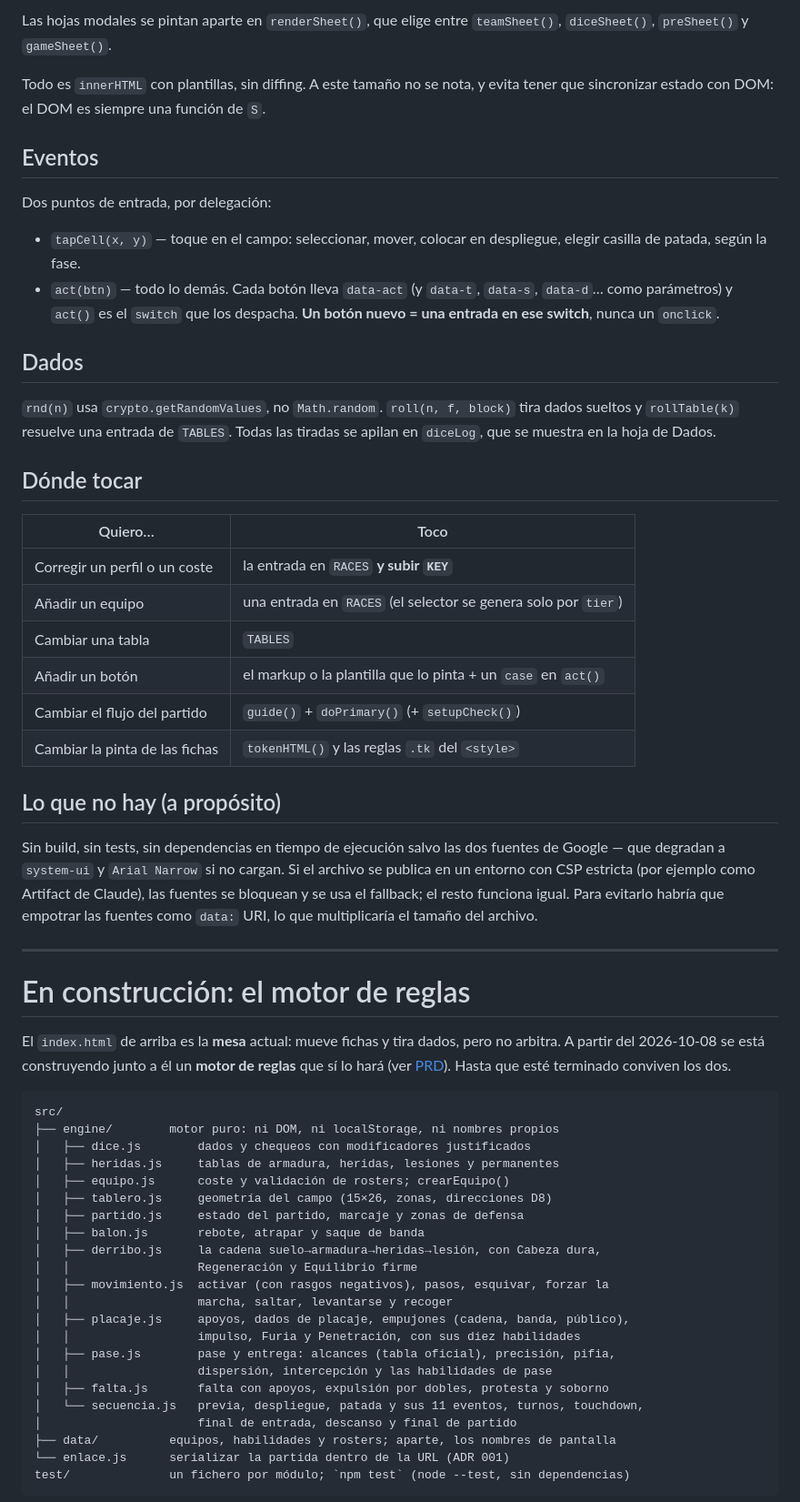
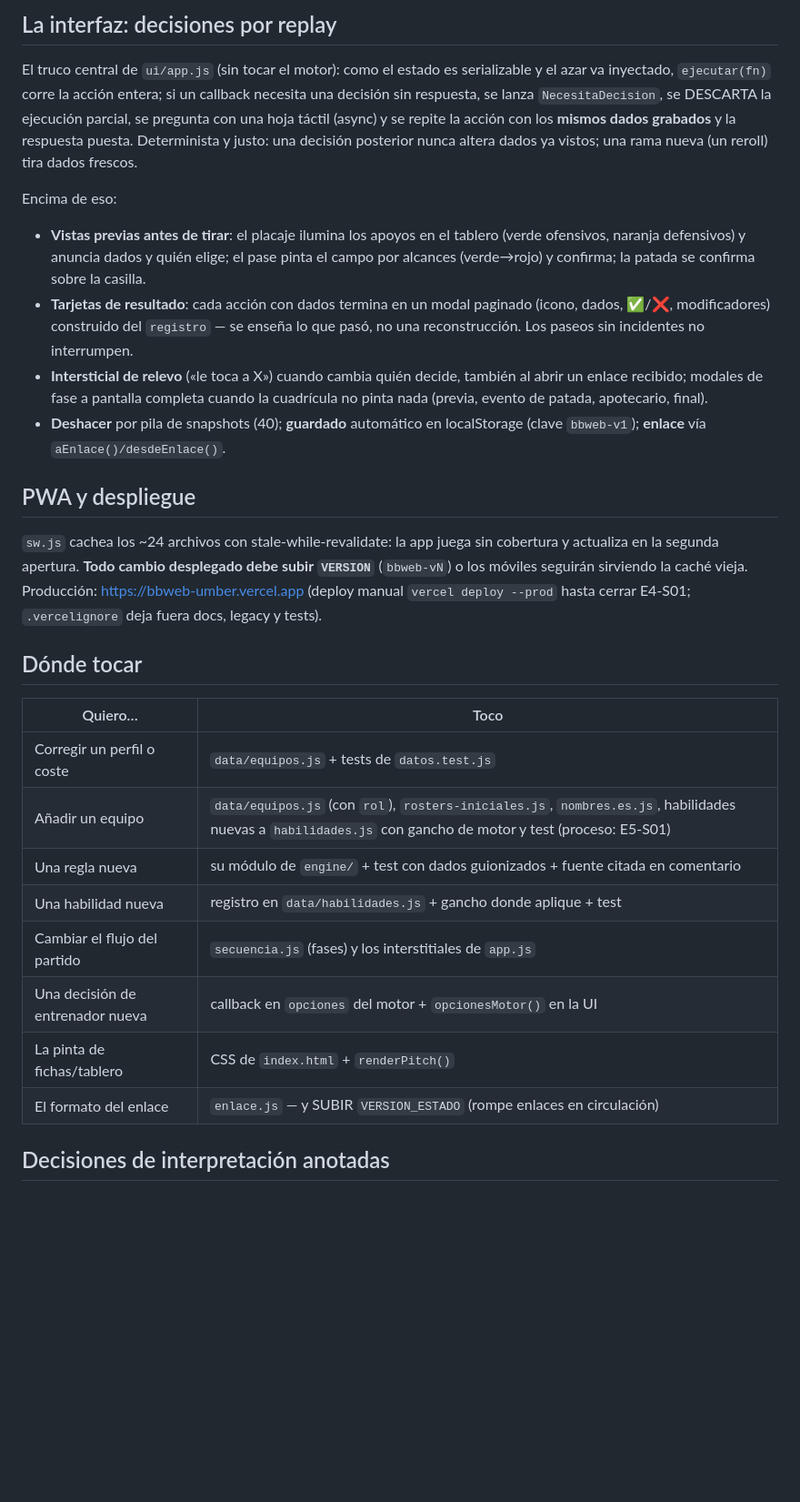
Before and after one commit to asantolaria/bbweb, a Markdown page: docs/design/architecture.md, the part around one of its changes. Shown at 91% size. Rendered like a GitHub page; blank space fills up the shorter version.

````diff
--- a/docs/design/architecture.md
+++ b/docs/design/architecture.md
@@ -80,75 +79,46 @@ despliegue.
 
-Las hojas modales se pintan aparte en `renderSheet()`, que elige entre `teamSheet()`,
-`diceSheet()`, `preSheet()` y `gameSheet()`.
+## La interfaz: decisiones por replay
 
-Todo es `innerHTML` con plantillas, sin diffing. A este tamaño no se nota, y evita tener
-que sincronizar estado con DOM: el DOM es siempre una función de `S`.
+El truco central de `ui/app.js` (sin tocar el motor): como el estado es serializable y
+el azar va inyectado, `ejecutar(fn)` corre la acción entera; si un callback necesita una
+decisión sin respuesta, se lanza `NecesitaDecision`, se DESCARTA la ejecución parcial,
+se pregunta con una hoja táctil (async) y se repite la acción con los **mismos dados
+grabados** y la respuesta puesta. Determinista y justo: una decisión posterior nunca
+altera dados ya vistos; una rama nueva (un reroll) tira dados frescos.
 
-## Eventos
+Encima de eso:
+- **Vistas previas antes de tirar**: el placaje ilumina los apoyos en el tablero (verde
+  ofensivos, naranja defensivos) y anuncia dados y quién elige; el pase pinta el campo
+  por alcances (verde→rojo) y confirma; la patada se confirma sobre la casilla.
+- **Tarjetas de resultado**: cada acción con dados termina en un modal paginado (icono,
+  dados, ✅/❌, modificadores) construido del `registro` — se enseña lo que pasó, no una
+  reconstrucción. Los paseos sin incidentes no interrumpen.
+- **Intersticial de relevo** («le toca a X») cuando cambia quién decide, también al
+  abrir un enlace recibido; modales de fase a pantalla completa cuando la cuadrícula no
+  pinta nada (previa, evento de patada, apotecario, final).
+- **Deshacer** por pila de snapshots (40); **guardado** automático en localStorage
+  (clave `bbweb-v1`); **enlace** vía `aEnlace()/desdeEnlace()`.
 
-Dos puntos de entrada, por delegación:
+## PWA y despliegue
 
-- `tapCell(x, y)` — toque en el campo: seleccionar, mover, colocar en despliegue, elegir
-  casilla de patada, según la fase.
-- `act(btn)` — todo lo demás. Cada botón lleva `data-act` (y `data-t`, `data-s`, `data-d`…
-  como parámetros) y `act()` es el `switch` que los despacha. **Un botón nuevo = una
-  entrada en ese switch**, nunca un `onclick`.
-
-## Dados
-
-`rnd(n)` usa `crypto.getRandomValues`, no `Math.random`. `roll(n, f, block)` tira dados
-sueltos y `rollTable(k)` resuelve una entrada de `TABLES`. Todas las tiradas se apilan en
-`diceLog`, que se muestra en la hoja de Dados.
+`sw.js` cachea los ~24 archivos con stale-while-revalidate: la app juega sin cobertura
+y actualiza en la segunda apertura. **Todo cambio desplegado debe subir `VERSION`**
+(`bbweb-vN`) o los móviles seguirán sirviendo la caché vieja. Producción:
+https://bbweb-umber.vercel.app (deploy manual `vercel deploy --prod` hasta cerrar
+E4-S01; `.vercelignore` deja fuera docs, legacy y tests).
 
 ## Dónde tocar
 
 | Quiero… | Toco |
 |---|---|
-| Corregir un perfil o un coste | la entrada en `RACES` **y subir `KEY`** |
-| Añadir un equipo | una entrada en `RACES` (el selector se genera solo por `tier`) |
-| Cambiar una tabla | `TABLES` |
-| Añadir un botón | el markup o la plantilla que lo pinta + un `case` en `act()` |
-| Cambiar el flujo del partido | `guide()` + `doPrimary()` (+ `setupCheck()`) |
-| Cambiar la pinta de las fichas | `tokenHTML()` y las reglas `.tk` del `<style>` |
+| Corregir un perfil o coste | `data/equipos.js` + tests de `datos.test.js` |
+| Añadir un equipo | `data/equipos.js` (con `rol`), `rosters-iniciales.js`, `nombres.es.js`, habilidades nuevas a `habilidades.js` con gancho de motor y test (proceso: E5-S01) |
+| Una regla nueva | su módulo de `engine/` + test con dados guionizados + fuente citada en comentario |
+| Una habilidad nueva | registro en `data/habilidades.js` + gancho donde aplique + test |
+| Cambiar el flujo del partido | `secuencia.js` (fases) y los interstitiales de `app.js` |
+| Una decisión de entrenador nueva | callback en `opciones` del motor + `opcionesMotor()` en la UI |
+| La pinta de fichas/tablero | CSS de `index.html` + `renderPitch()` |
+| El formato del enlace | `enlace.js` — y SUBIR `VERSION_ESTADO` (rompe enlaces en circulación) |
 
-## Lo que no hay (a propósito)
+## Decisiones de interpretación anotadas
 
-Sin build, sin tests, sin dependencias en tiempo de ejecución salvo las dos fuentes de
-Google — que degradan a `system-ui` y `Arial Narrow` si no cargan. Si el archivo se
-publica en un entorno con CSP estricta (por ejemplo como Artifact de Claude), las fuentes
-se bloquean y se usa el fallback; el resto funciona igual. Para evitarlo habría que
-empotrar las fuentes como `data:` URI, lo que multiplicaría el tamaño del archivo.
-
----
-
-# En construcción: el motor de reglas
-
-El `index.html` de arriba es la **mesa** actual: mueve fichas y tira dados, pero no
-arbitra. A partir del 2026-10-08 se está construyendo junto a él un **motor de reglas**
-que sí lo hará (ver [PRD](prd.md)). Hasta que esté terminado conviven los dos.
-
-```
-src/
-├── engine/        motor puro: ni DOM, ni localStorage, ni nombres propios
-│   ├── dice.js        dados y chequeos con modificadores justificados
-│   ├── heridas.js     tablas de armadura, heridas, lesiones y permanentes
-│   ├── equipo.js      coste y validación de rosters; crearEquipo()
-│   ├── tablero.js     geometría del campo (15×26, zonas, direcciones D8)
-│   ├── partido.js     estado del partido, marcaje y zonas de defensa
-│   ├── balon.js       rebote, atrapar y saque de banda
-│   ├── derribo.js     la cadena suelo→armadura→heridas→lesión, con Cabeza dura,
-│   │                  Regeneración y Equilibrio firme
-│   ├── movimiento.js  activar (con rasgos negativos), pasos, esquivar, forzar la
-│   │                  marcha, saltar, levantarse y recoger
-│   ├── placaje.js     apoyos, dados de placaje, empujones (cadena, banda, público),
-│   │                  impulso, Furia y Penetración, con sus diez habilidades
-│   ├── pase.js        pase y entrega: alcances (tabla oficial), precisión, pifia,
-│   │                  dispersión, intercepción y las habilidades de pase
-│   ├── falta.js       falta con apoyos, expulsión por dobles, protesta y soborno
-│   └── secuencia.js   previa, despliegue, patada y sus 11 eventos, turnos, touchdown,
-│                      final de entrada, descanso y final de partido
-├── data/          equipos, habilidades y rosters; aparte, los nombres de pantalla
-└── enlace.js      serializar la partida dentro de la URL (ADR 001)
-test/              un fichero por módulo; `npm test` (node --test, sin dependencias)
-```
-
````
Also changed, not shown: other parts of docs/design/architecture.md (+86 -131 lines).
